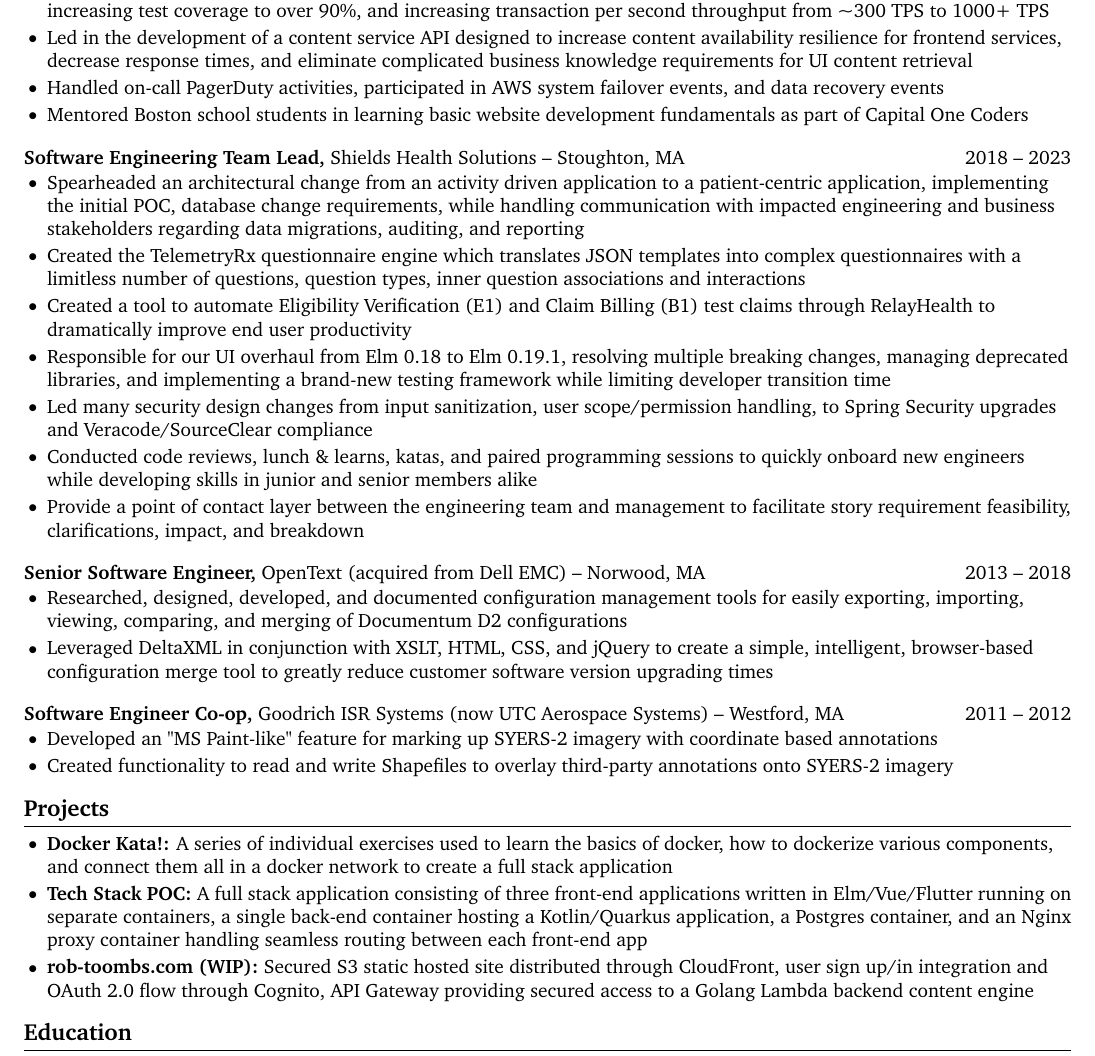
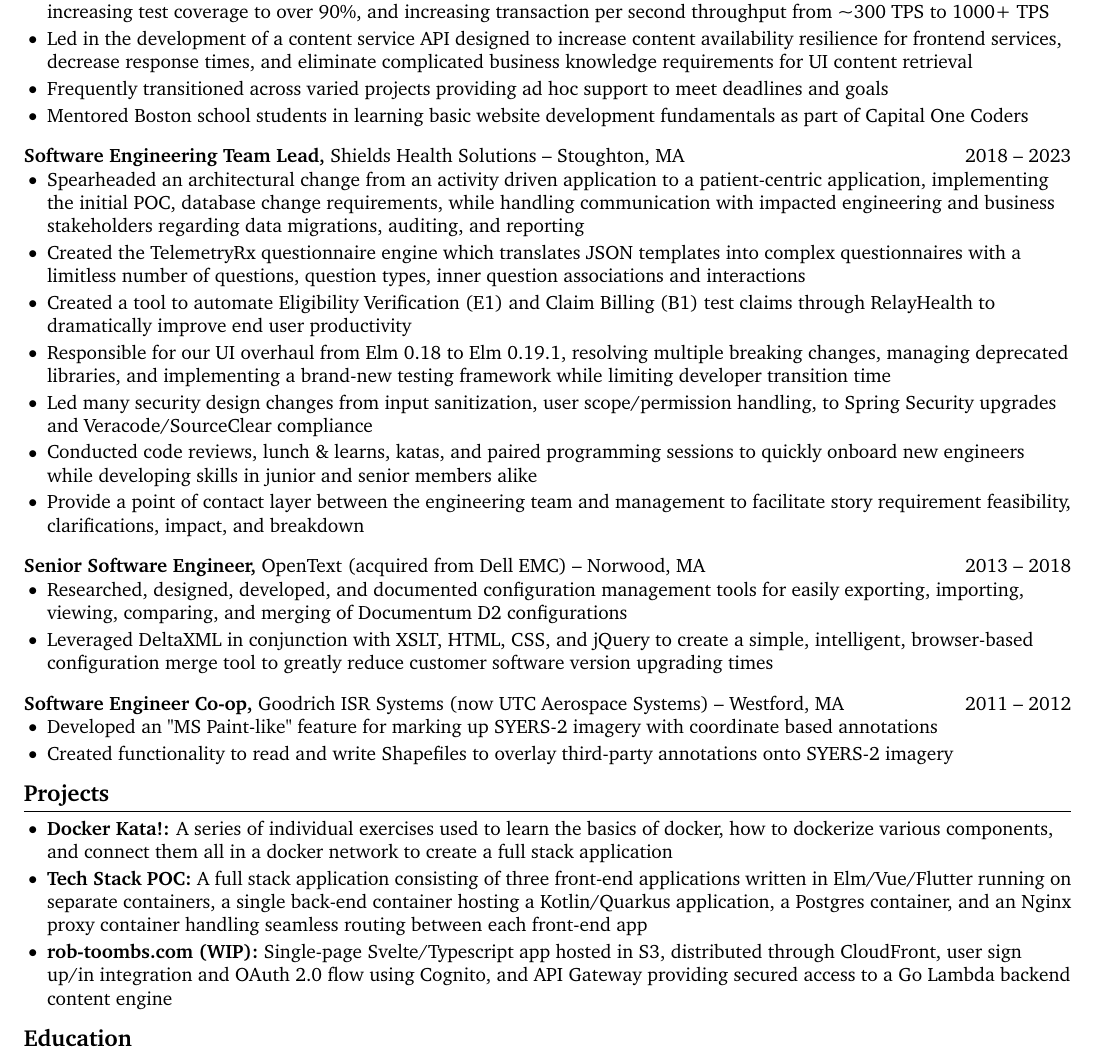
Before and after one commit to RobToombs/Resume, a LaTeX CV (Rob_Toombs_resume.tex): part of the page, cut so that both start at the same text. Compiled offline with pdfLaTeX.

Commit message:
tweaked resume

```diff
--- a/Rob_Toombs_resume.tex
+++ b/Rob_Toombs_resume.tex
@@ -121,7 +121,7 @@
 \begin{itemize}
   \item Led the modernization of an outdated Java 8 EC2 API into a Go Fargate API, while decreasing the code base by \textasciitilde{}60\%, increasing test coverage to over 90\%, and increasing transaction per second throughput from \textasciitilde{}300 TPS to 1000+ TPS
   \item Led in the development of a content service API designed to increase content availability resilience for frontend services, decrease response times, and eliminate complicated business knowledge requirements for UI content retrieval
-  \item Handled on-call PagerDuty activities, participated in AWS system failover events, and data recovery events
+  \item Frequently transitioned across varied projects providing ad hoc support to meet deadlines and goals
   \item Mentored Boston school students in learning basic website development fundamentals as part of Capital One Coders
 \end{itemize}
 
@@ -161,7 +161,7 @@
  \begin{itemize}
    \item \textbf{Docker Kata!:} A series of individual exercises used to learn the basics of docker, how to dockerize various components, and connect them all in a docker network to create a full stack application
    \item \textbf{Tech Stack POC:} A full stack application consisting of three front-end applications written in Elm/Vue/Flutter running on separate containers, a single back-end container hosting a Kotlin/Quarkus application, a Postgres container, and an Nginx proxy container handling seamless routing between each front-end app
-   \item \textbf{rob-toombs.com (WIP):} Secured S3 static hosted site distributed through CloudFront, user sign up/in integration and OAuth 2.0 flow through Cognito, API Gateway providing secured access to a Golang Lambda backend content engine
+   \item \textbf{rob-toombs.com (WIP):} Single-page Svelte/Typescript app hosted in S3, distributed through CloudFront, user sign up/in integration and OAuth 2.0 flow using Cognito, and API Gateway providing secured access to a Go Lambda backend content engine
  \end{itemize}
 
 \vspace{-18.5pt}
```
Also changed, not shown: Rob_Toombs_resume.pdf, 2 other files.
